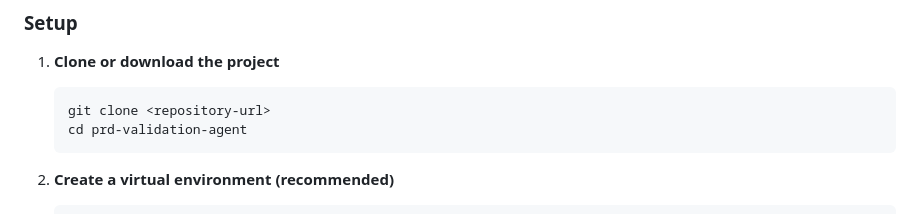
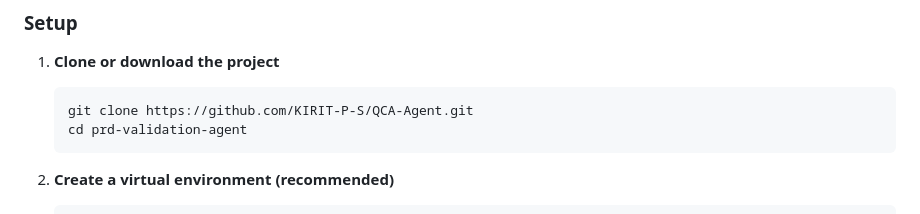
Before and after one commit to KIRIT-P-S/QCA-Agent, a Markdown page: README.md, the part around the change printed below. Drawn GitHub-style.

````diff
--- a/README.md
+++ b/README.md
@@ -38,7 +38,7 @@ The agent performs the following tests:
 
 1. **Clone or download the project**
    ```bash
-   git clone <repository-url>
+   git clone https://github.com/KIRIT-P-S/QCA-Agent.git
    cd prd-validation-agent
    ```
 
````
Also changed, not shown: other parts of README.md (+1 -0 lines).
